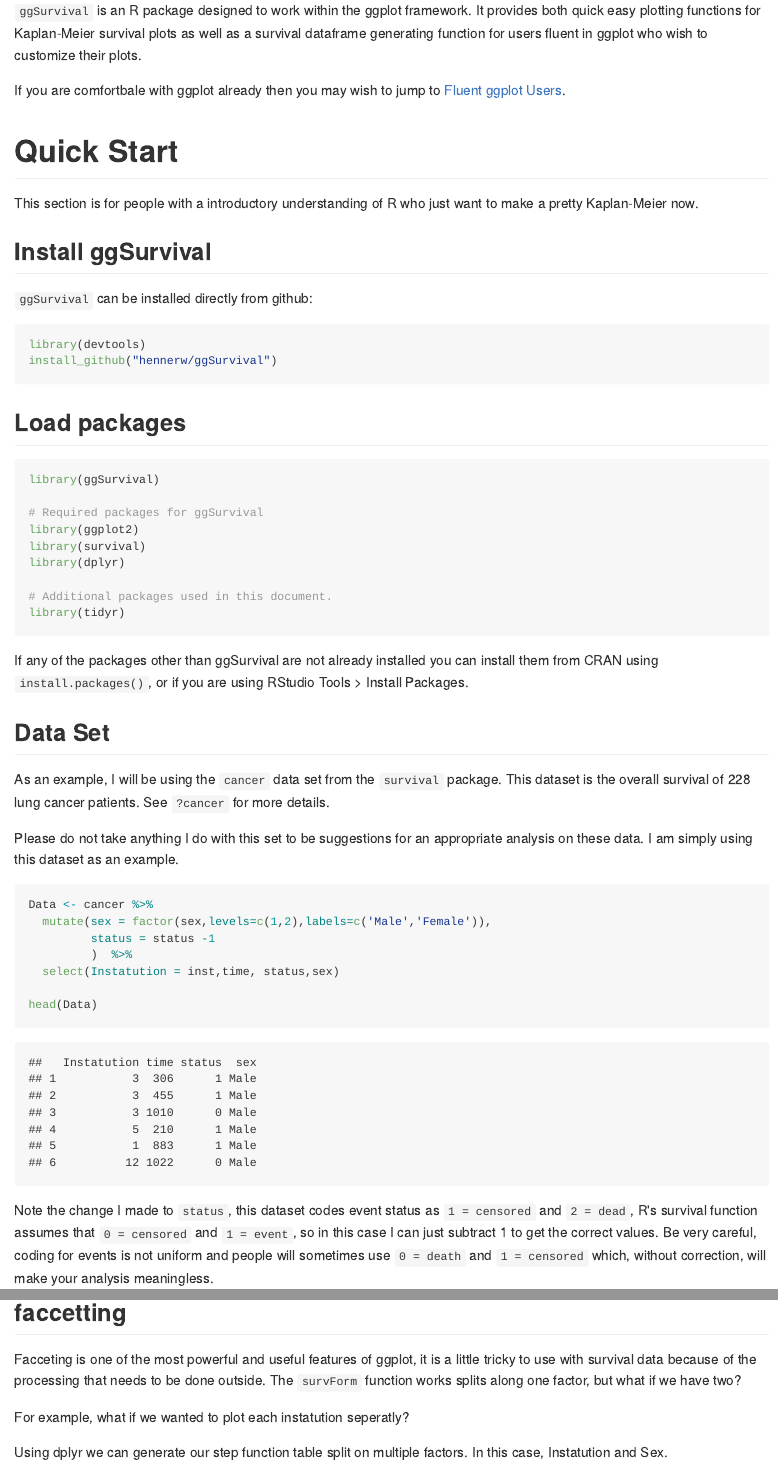
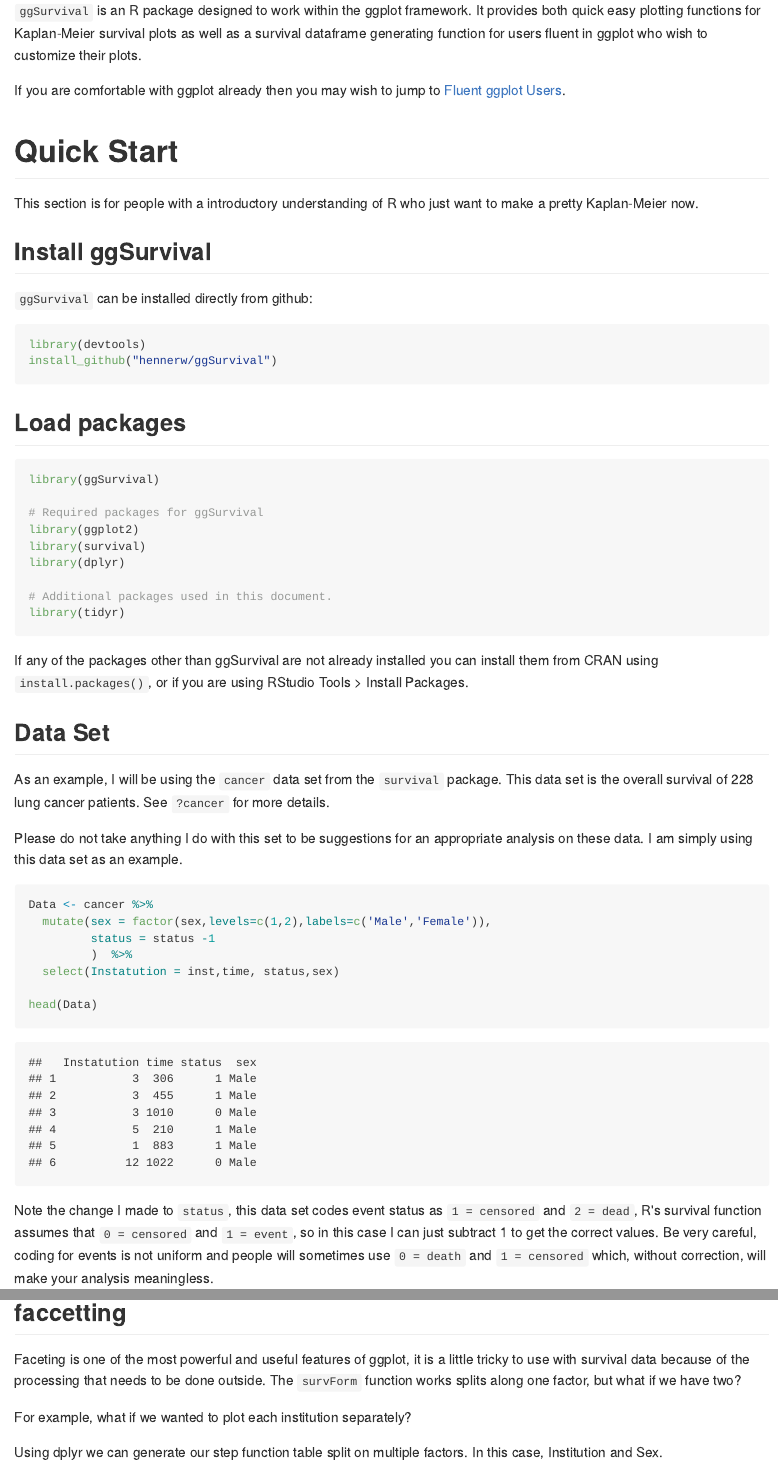
Before and after one commit to hennerw/ggSurvival, an R Markdown document (README.Rmd): the page in a window 1100 px wide, from 270 px down, and a second part further down, joined at a grey line. The pictures show the output file README.md that the author committed with the source, drawn offline in the style of GitHub.

Commit message:
Spell check

````diff
--- a/README.Rmd
+++ b/README.Rmd
@@ -11,7 +11,7 @@ output:
 
 `ggSurvival` is an R package designed to work within the ggplot framework. It provides both quick easy plotting functions for Kaplan-Meier survival plots as well as a survival dataframe generating function for users fluent in ggplot who wish to customize their plots.
 
-If you are comfortbale with ggplot already then you may wish to jump to [Fluent ggplot Users](#fluent).
+If you are comfortable with ggplot already then you may wish to jump to [Fluent ggplot Users](#fluent).
 
 # Quick Start
 
@@ -44,9 +44,9 @@ If any of the packages other than ggSurvival are not already installed you can i
 
 ## Data Set
 
-As an example, I will be using the `cancer` data set from the `survival` package. This dataset is the overall survival of 228 lung cancer patients. See `?cancer` for more details.
+As an example, I will be using the `cancer` data set from the `survival` package. This data set is the overall survival of 228 lung cancer patients. See `?cancer` for more details.
 
-Please do not take anything I do with this set to be suggestions for an appropriate analysis on these data. I am simply using this dataset as an example.
+Please do not take anything I do with this set to be suggestions for an appropriate analysis on these data. I am simply using this data set as an example.
 
 ```{r}
 Data <- cancer %>%
@@ -58,7 +58,7 @@ Data <- cancer %>%
 head(Data)
 ```
 
-Note the change I made to `status`, this dataset codes event status as `1 = censored` and `2 = dead`, R's survival function assumes that `0 = censored` and `1 = event`, so in this case I can just subtract 1 to get the correct values. Be very careful, coding for events is not uniform and people will sometimes use `0 = death` and `1 = censored` which, without correction, will make your analysis meaningless.
+Note the change I made to `status`, this data set codes event status as `1 = censored` and `2 = dead`, R's survival function assumes that `0 = censored` and `1 = event`, so in this case I can just subtract 1 to get the correct values. Be very careful, coding for events is not uniform and people will sometimes use `0 = death` and `1 = censored` which, without correction, will make your analysis meaningless.
 
 Next up, we combine the `time` and `status` vectors into a R survival object.
 
@@ -123,11 +123,11 @@ ggplot(Step.Data,aes(x=time,y=surv,color=Group))+
 
 ## faccetting
 
-Facceting is one of the most powerful and useful features of ggplot, it is a little tricky to use with survival data because of the processing that needs to be done outside. The `survForm` function works splits along one factor, but what if we have two?
+Faceting is one of the most powerful and useful features of ggplot, it is a little tricky to use with survival data because of the processing that needs to be done outside. The `survForm` function works splits along one factor, but what if we have two?
 
-For example, what if we wanted to plot each instatution seperatly?
+For example, what if we wanted to plot each institution separately?
 
-Using dplyr we can generate our step function table split on multiple factors. In this case, Instatution and Sex.
+Using dplyr we can generate our step function table split on multiple factors. In this case, Institution and Sex.
 
 ```{r}
 Step.Data <- Data %>%
````
Also changed, not shown: README.md, README.Rmd (8 more changed lines).
